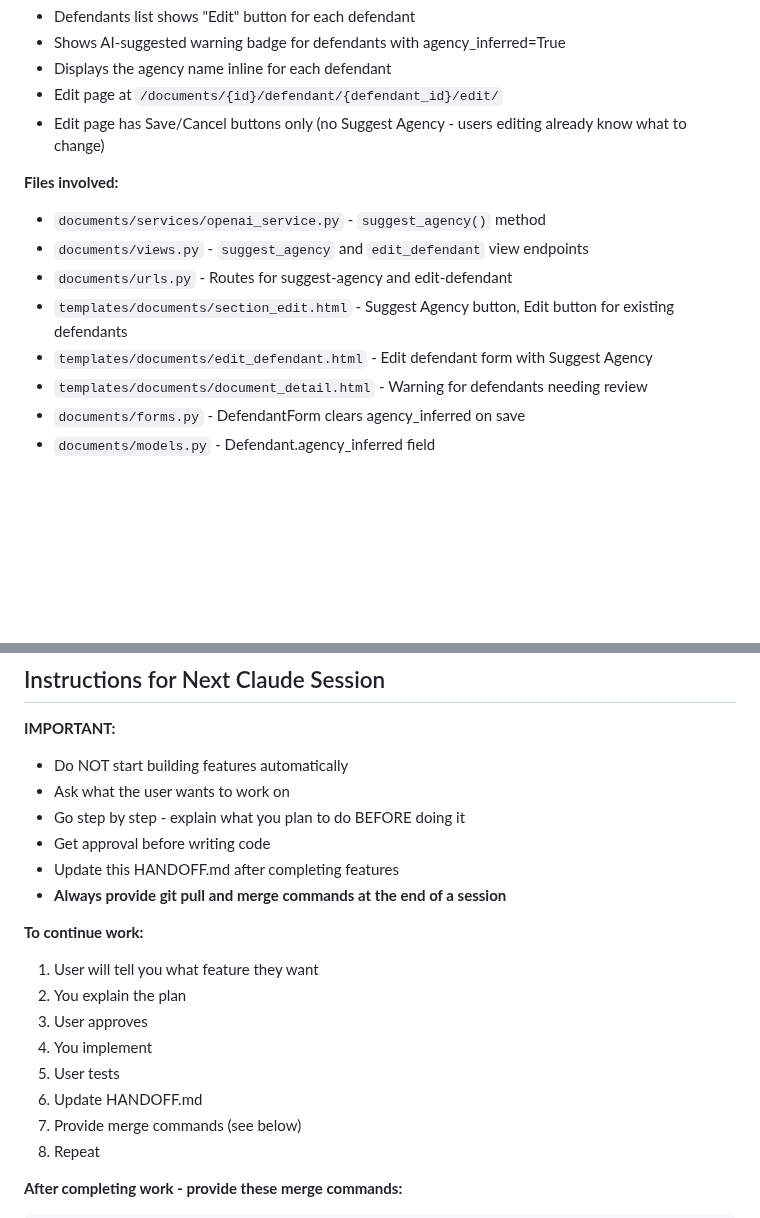
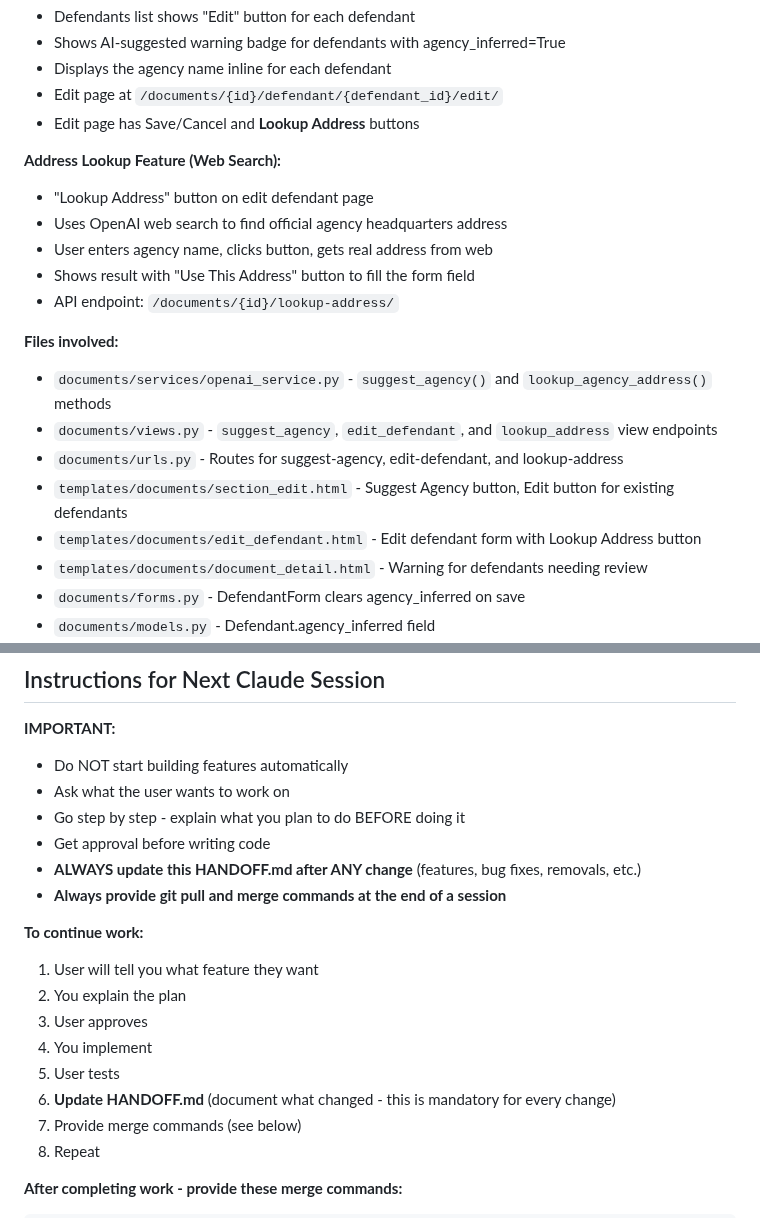
Before and after one commit to LaylaAddi/1983-law, a Markdown page: HANDOFF.md, 2 parts joined by grey strips. Drawn GitHub-style; blank space fills up the shorter version.

Commit message:
Update HANDOFF.md with Address Lookup feature and mandatory update instructions
- Document new Address Lookup feature (web search for agency addresses)
- Add emphasis that HANDOFF.md must be updated after ANY change
- Update instructions section with mandatory documentation step

```diff
--- a/HANDOFF.md
+++ b/HANDOFF.md
@@ -310,14 +310,21 @@ When defendants have `agency_inferred=True`, the Government Defendants section c
 - Shows AI-suggested warning badge for defendants with agency_inferred=True
 - Displays the agency name inline for each defendant
 - Edit page at `/documents/{id}/defendant/{defendant_id}/edit/`
-- Edit page has Save/Cancel buttons only (no Suggest Agency - users editing already know what to change)
+- Edit page has Save/Cancel and **Lookup Address** buttons
+
+**Address Lookup Feature (Web Search):**
+- "Lookup Address" button on edit defendant page
+- Uses OpenAI web search to find official agency headquarters address
+- User enters agency name, clicks button, gets real address from web
+- Shows result with "Use This Address" button to fill the form field
+- API endpoint: `/documents/{id}/lookup-address/`
 
 **Files involved:**
-- `documents/services/openai_service.py` - `suggest_agency()` method
-- `documents/views.py` - `suggest_agency` and `edit_defendant` view endpoints
-- `documents/urls.py` - Routes for suggest-agency and edit-defendant
+- `documents/services/openai_service.py` - `suggest_agency()` and `lookup_agency_address()` methods
+- `documents/views.py` - `suggest_agency`, `edit_defendant`, and `lookup_address` view endpoints
+- `documents/urls.py` - Routes for suggest-agency, edit-defendant, and lookup-address
 - `templates/documents/section_edit.html` - Suggest Agency button, Edit button for existing defendants
-- `templates/documents/edit_defendant.html` - Edit defendant form with Suggest Agency
+- `templates/documents/edit_defendant.html` - Edit defendant form with Lookup Address button
 - `templates/documents/document_detail.html` - Warning for defendants needing review
 - `documents/forms.py` - DefendantForm clears agency_inferred on save
 - `documents/models.py` - Defendant.agency_inferred field
@@ -876,7 +883,7 @@ The relief_sought section may not be saving properly when user clicks "Continue
 - Ask what the user wants to work on
 - Go step by step - explain what you plan to do BEFORE doing it
 - Get approval before writing code
-- Update this HANDOFF.md after completing features
+- **ALWAYS update this HANDOFF.md after ANY change** (features, bug fixes, removals, etc.)
 - **Always provide git pull and merge commands at the end of a session**
 
 **To continue work:**
@@ -885,7 +892,7 @@ The relief_sought section may not be saving properly when user clicks "Continue
 3. User approves
 4. You implement
 5. User tests
-6. Update HANDOFF.md
+6. **Update HANDOFF.md** (document what changed - this is mandatory for every change)
 7. Provide merge commands (see below)
 8. Repeat
 
```
